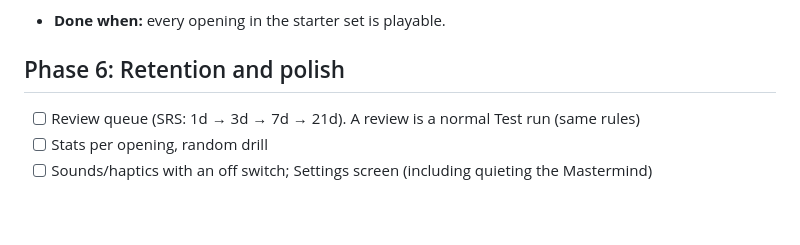
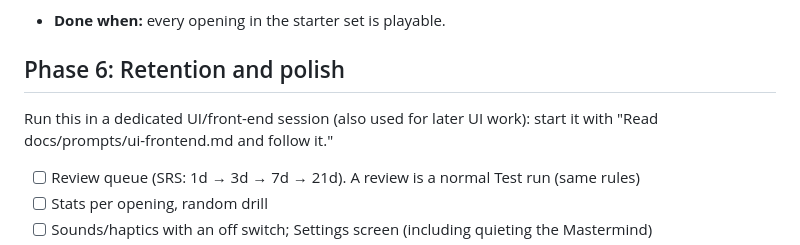
Before and after one commit to Lior-Rozen/OpenChess, a Markdown page: docs/ROADMAP.md, the part around the change. Rendered like a GitHub page; blank space fills up the shorter version.

Commit message:
Prompt for the UI/front-end session (phase 6 onwards)

```diff
--- a/docs/ROADMAP.md
+++ b/docs/ROADMAP.md
@@ -64,6 +64,8 @@ Run this in a dedicated chess session: start it with "Read docs/prompts/phase5-c
 - **Done when:** every opening in the starter set is playable.
 
 ## Phase 6: Retention and polish
+Run this in a dedicated UI/front-end session (also used for later UI work): start it with
+"Read docs/prompts/ui-frontend.md and follow it."
 - [ ] Review queue (SRS: 1d → 3d → 7d → 21d). A review is a normal Test run (same rules)
 - [ ] Stats per opening, random drill
 - [ ] Sounds/haptics with an off switch; Settings screen (including quieting the Mastermind)
```
Also changed, not shown: docs/prompts/ui-frontend.md (added, +124 -0 lines).
